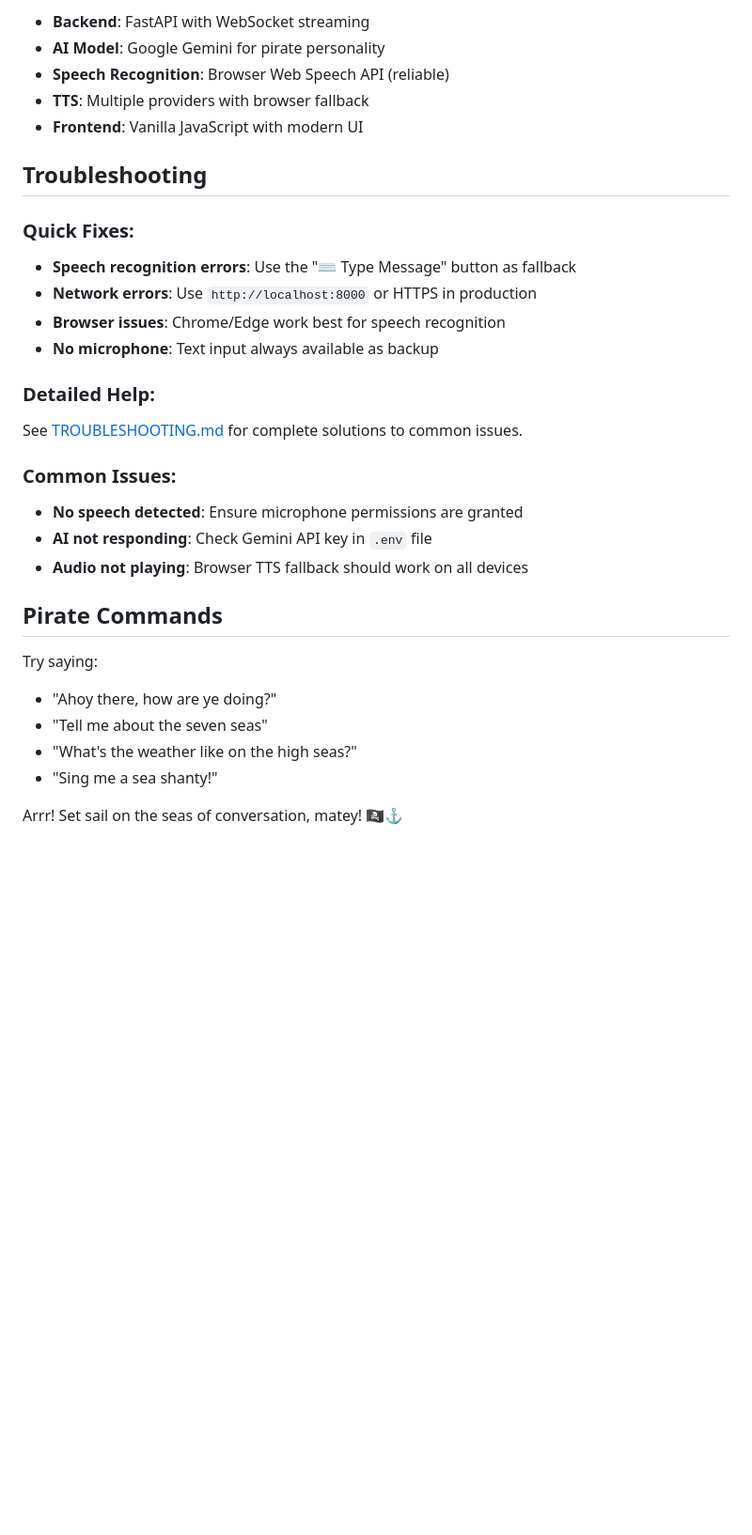
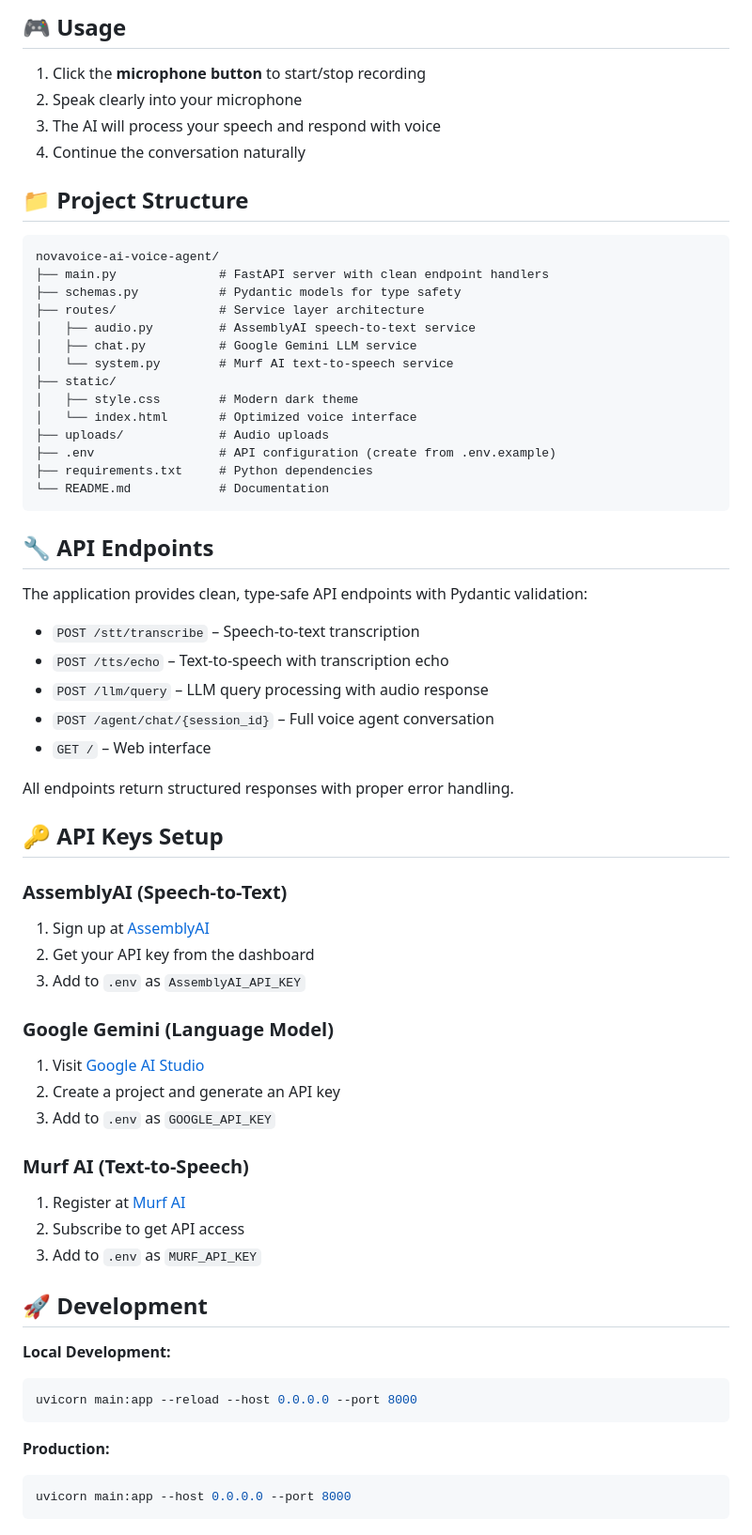
Before and after one commit to MohammadAbdulRihan/AI-voice-Agent, a Markdown page: README.md, the part around one of its changes. Shown at 94% size. Drawn GitHub-style; blank space fills up the shorter version.

````diff
--- a/README.md
+++ b/README.md
@@ -61,32 +79,68 @@ NovaVoice is a professional conversational AI voice assistant with a clean, mode
 
-- **Backend**: FastAPI with WebSocket streaming
-- **AI Model**: Google Gemini for pirate personality
-- **Speech Recognition**: Browser Web Speech API (reliable)
-- **TTS**: Multiple providers with browser fallback
-- **Frontend**: Vanilla JavaScript with modern UI
+## 🎮 Usage
 
-## Troubleshooting
+1. Click the **microphone button** to start/stop recording
+2. Speak clearly into your microphone
+3. The AI will process your speech and respond with voice
+4. Continue the conversation naturally
 
-### Quick Fixes:
-- **Speech recognition errors**: Use the "⌨️ Type Message" button as fallback
-- **Network errors**: Use `http://localhost:8000` or HTTPS in production
-- **Browser issues**: Chrome/Edge work best for speech recognition
-- **No microphone**: Text input always available as backup
+## 📁 Project Structure
 
-### Detailed Help:
-See [TROUBLESHOOTING.md](TROUBLESHOOTING.md) for complete solutions to common issues.
+```
+novavoice-ai-voice-agent/
+├── main.py              # FastAPI server with clean endpoint handlers
+├── schemas.py           # Pydantic models for type safety
+├── routes/              # Service layer architecture
+│   ├── audio.py         # AssemblyAI speech-to-text service
+│   ├── chat.py          # Google Gemini LLM service
+│   └── system.py        # Murf AI text-to-speech service
+├── static/
+│   ├── style.css        # Modern dark theme
+│   └── index.html       # Optimized voice interface
+├── uploads/             # Audio uploads
+├── .env                 # API configuration (create from .env.example)
+├── requirements.txt     # Python dependencies
+└── README.md            # Documentation
+```
 
-### Common Issues:
-- **No speech detected**: Ensure microphone permissions are granted
-- **AI not responding**: Check Gemini API key in `.env` file
-- **Audio not playing**: Browser TTS fallback should work on all devices
+## 🔧 API Endpoints
 
-## Pirate Commands
+The application provides clean, type-safe API endpoints with Pydantic validation:
 
-Try saying:
-- "Ahoy there, how are ye doing?"
-- "Tell me about the seven seas"
-- "What's the weather like on the high seas?"
-- "Sing me a sea shanty!"
+- `POST /stt/transcribe` – Speech-to-text transcription
+- `POST /tts/echo` – Text-to-speech with transcription echo
+- `POST /llm/query` – LLM query processing with audio response
+- `POST /agent/chat/{session_id}` – Full voice agent conversation
+- `GET /` – Web interface
 
-Arrr! Set sail on the seas of conversation, matey! 🏴‍☠️⚓
+All endpoints return structured responses with proper error handling.
+
+## 🔑 API Keys Setup
+
+### AssemblyAI (Speech-to-Text)
+1. Sign up at [AssemblyAI](https://www.assemblyai.com/)
+2. Get your API key from the dashboard
+3. Add to `.env` as `AssemblyAI_API_KEY`
+
+### Google Gemini (Language Model)
+1. Visit [Google AI Studio](https://makersuite.google.com/app/apikey)
+2. Create a project and generate an API key
+3. Add to `.env` as `GOOGLE_API_KEY`
+
+### Murf AI (Text-to-Speech)
+1. Register at [Murf AI](https://murf.ai/)
+2. Subscribe to get API access
+3. Add to `.env` as `MURF_API_KEY`
+
+## 🚀 Development
+
+**Local Development:**
+```bash
+uvicorn main:app --reload --host 0.0.0.0 --port 8000
+```
+
+**Production:**
+```bash
+uvicorn main:app --host 0.0.0.0 --port 8000
+```
+
````
Also changed, not shown: other parts of README.md (+74 -40 lines).
